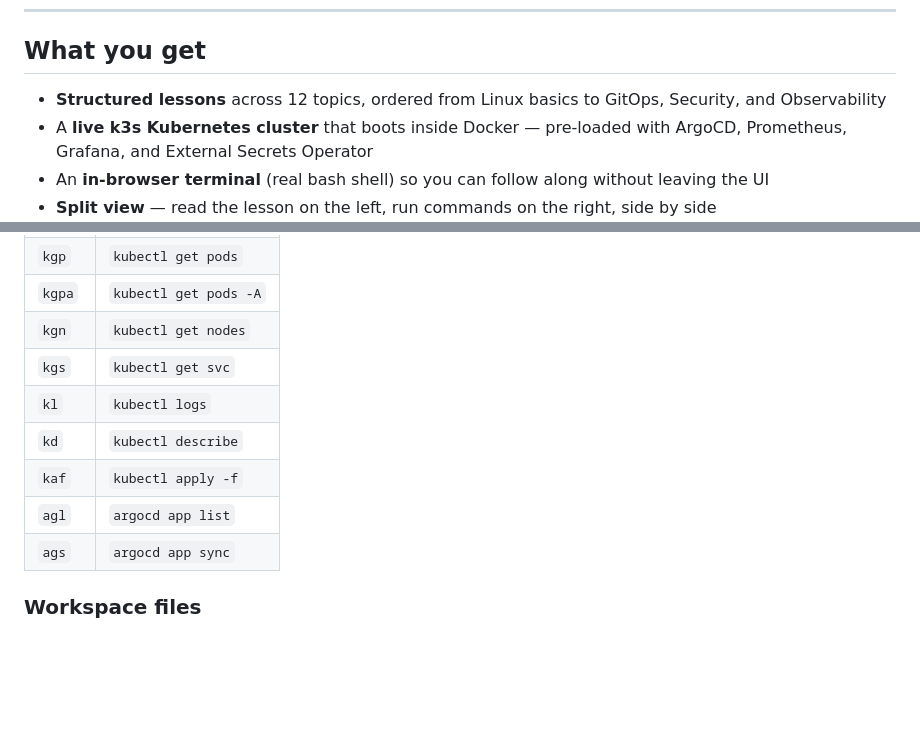
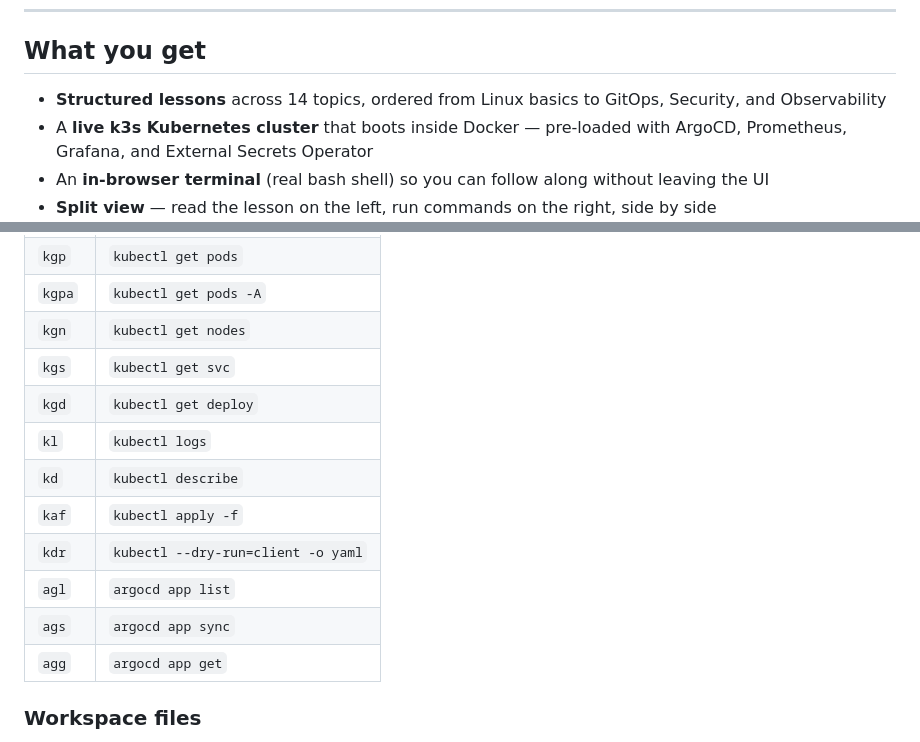
Before and after one commit to estebanmorenoit/devops-learning-lab, a Markdown page: README.md, 2 parts joined by grey strips. GitHub-like rendering; blank space fills up the shorter version.

```diff
--- a/README.md
+++ b/README.md
@@ -24,7 +26,7 @@ Every lesson includes written theory and hands-on exercises you complete in a li
 
 ## What you get
 
-- **Structured lessons** across 12 topics, ordered from Linux basics to GitOps, Security, and Observability
+- **Structured lessons** across 14 topics, ordered from Linux basics to GitOps, Security, and Observability
 - A **live k3s Kubernetes cluster** that boots inside Docker — pre-loaded with ArgoCD, Prometheus, Grafana, and External Secrets Operator
 - An **in-browser terminal** (real bash shell) so you can follow along without leaving the UI
 - **Split view** — read the lesson on the left, run commands on the right, side by side
@@ -131,11 +133,14 @@ Type `help-devops` at any time for a quick reference of common commands and shor
 | `kgpa` | `kubectl get pods -A` |
 | `kgn` | `kubectl get nodes` |
 | `kgs` | `kubectl get svc` |
+| `kgd` | `kubectl get deploy` |
 | `kl` | `kubectl logs` |
 | `kd` | `kubectl describe` |
 | `kaf` | `kubectl apply -f` |
+| `kdr` | `kubectl --dry-run=client -o yaml` |
 | `agl` | `argocd app list` |
 | `ags` | `argocd app sync` |
+| `agg` | `argocd app get` |
 
 ### Workspace files
 
```
Also changed, not shown: other parts of README.md (+31 -5 lines).
